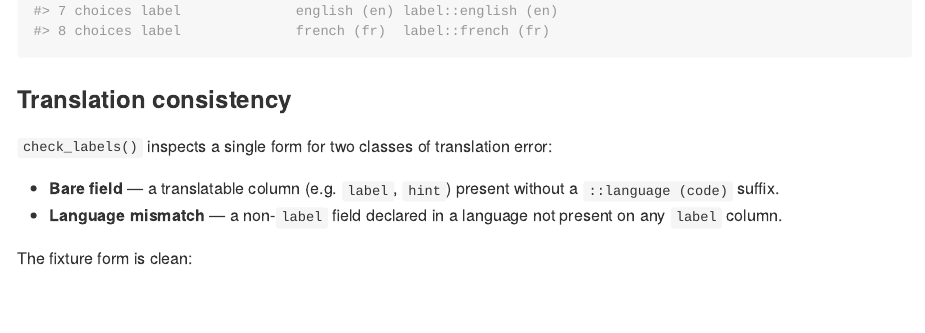
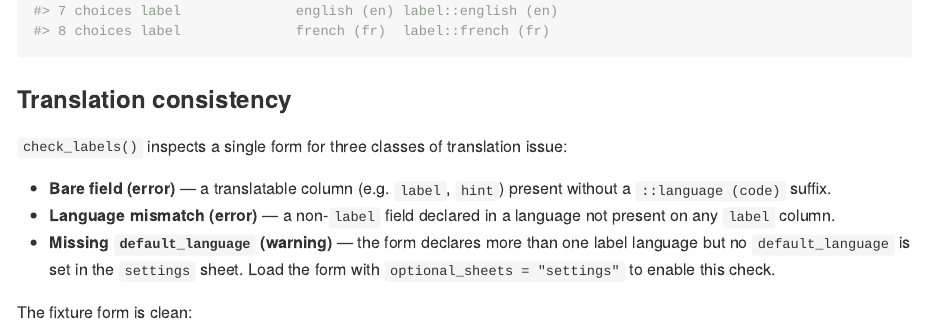
Before and after one commit to impact-initiatives/Idem, an R Markdown document (README.Rmd): the page in a window 1100 px wide, from 5490 px down. The pictures show the output file README.md that the author committed with the source, drawn offline in the style of GitHub; badge pictures from the web are left out.

Commit message:
docs: document default_language warning in check_labels() and validate_xlsform()

```diff
--- a/README.Rmd
+++ b/README.Rmd
@@ -148,12 +148,15 @@ xlsform_translations(target)
 
 ### Translation consistency
 
-`check_labels()` inspects a single form for two classes of translation error:
+`check_labels()` inspects a single form for three classes of translation issue:
 
-- **Bare field** — a translatable column (e.g. `label`, `hint`) present
+- **Bare field (error)** — a translatable column (e.g. `label`, `hint`) present
   without a `::language (code)` suffix.
-- **Language mismatch** — a non-`label` field declared in a language not
+- **Language mismatch (error)** — a non-`label` field declared in a language not
   present on any `label` column.
+- **Missing `default_language` (warning)** — the form declares more than one
+  label language but no `default_language` is set in the `settings` sheet.
+  Load the form with `optional_sheets = "settings"` to enable this check.
 
 The fixture form is clean:
 
```
Also changed, not shown: R/validate_xlsform.R (+4 -2 lines), README.md, 2 other files.
